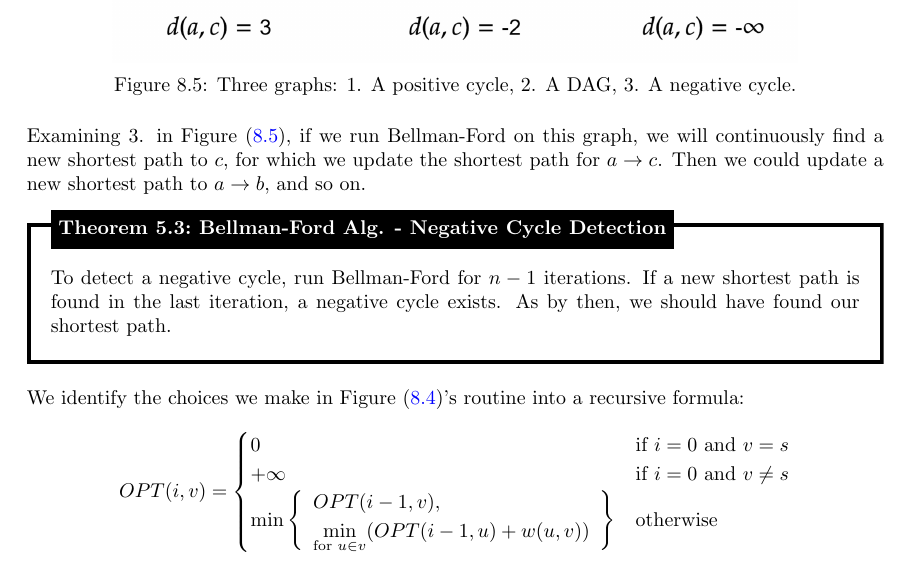
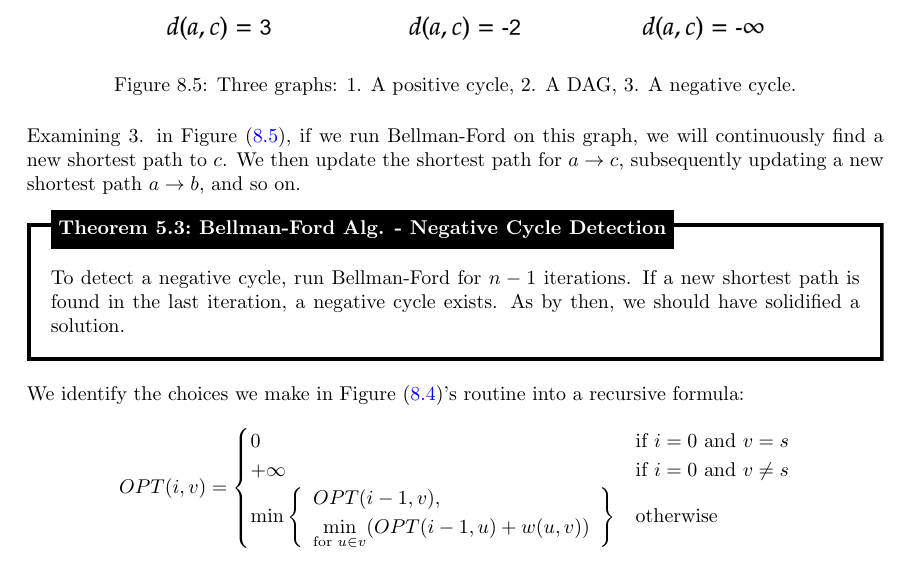
Before and after one commit to Concise-Works/int-algoritmi, a LaTeX thesis (main.tex, which reads Sections/dp/bford.tex): part of page 99 of 100, cut so that both start at the same text. Compiled offline with pdfLaTeX.

Commit message:
grammer update

```diff
--- a/Sections/dp/bford.tex
+++ b/Sections/dp/bford.tex
@@ -90,12 +90,12 @@ Below find the shortest path from $a\to c$:
 \end{figure}
 
 \noindent
-Examining 3. in Figure (\ref{fig:ncycle}), if we run Bellman-Ford on this graph, we will continuously find a new shortest path to $c$,
-for which we update the shortest path for $a\to c$. Then we could update a new shortest path to $a\to b$, and so on.
+Examining 3. in Figure (\ref{fig:ncycle}), if we run Bellman-Ford on this graph, we will continuously find a new shortest path to $c$.
+We then update the shortest path for $a\to c$, subsequently updating a new shortest path $a\to b$, and so on.
 \begin{theo}[Bellman-Ford Alg. - Negative Cycle Detection]
 
     To detect a negative cycle, run Bellman-Ford for $n-1$ iterations. If a new shortest path is found in the last iteration, a negative cycle exists. As by then,
-    we should have found our shortest path.
+    we should have solidified a solution.
 \end{theo}
 \noindent
 We identify the choices we make in Figure (\ref{fig:bford})'s routine into a recursive formula:
```
Also changed, not shown: 1 other file.
